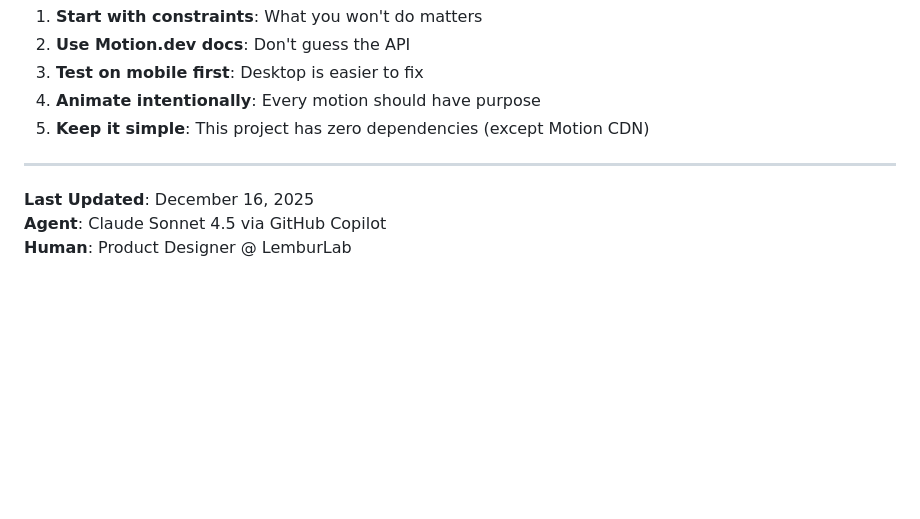
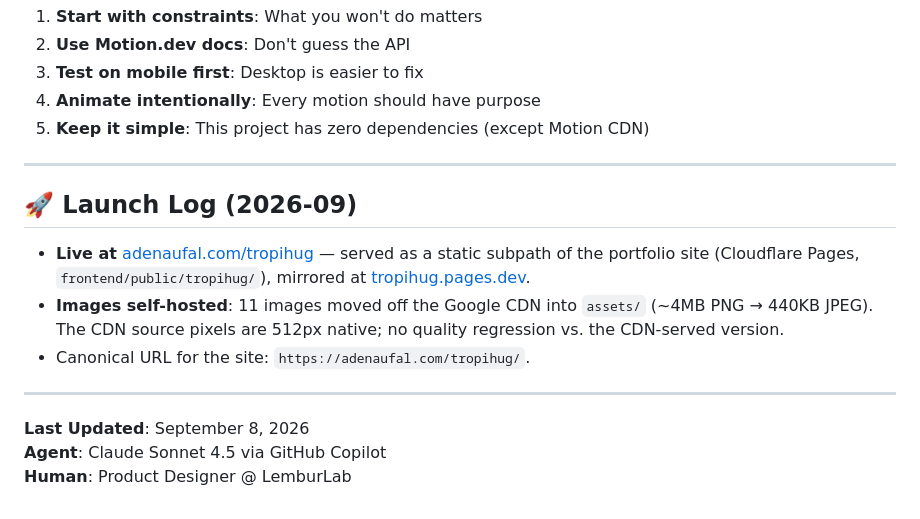
Before and after one commit to LemburLab/tropihug, a Markdown page: AGENTS.md, the part around the change. Rendered like a GitHub page; blank space fills up the shorter version.

Commit message:
AGENTS.md: launch log (live URL, self-hosted images)

```diff
--- a/AGENTS.md
+++ b/AGENTS.md
@@ -283,6 +283,14 @@ If you're building something similar:
 
 ---
 
-**Last Updated**: December 16, 2025
+## 🚀 Launch Log (2026-09)
+
+- **Live at** [adenaufal.com/tropihug](https://adenaufal.com/tropihug) — served as a static subpath of the portfolio site (Cloudflare Pages, `frontend/public/tropihug/`), mirrored at [tropihug.pages.dev](https://tropihug.pages.dev).
+- **Images self-hosted**: 11 images moved off the Google CDN into `assets/` (~4MB PNG → 440KB JPEG). The CDN source pixels are 512px native; no quality regression vs. the CDN-served version.
+- Canonical URL for the site: `https://adenaufal.com/tropihug/`.
+
+---
+
+**Last Updated**: September 8, 2026
 **Agent**: Claude Sonnet 4.5 via GitHub Copilot
 **Human**: Product Designer @ LemburLab
```
